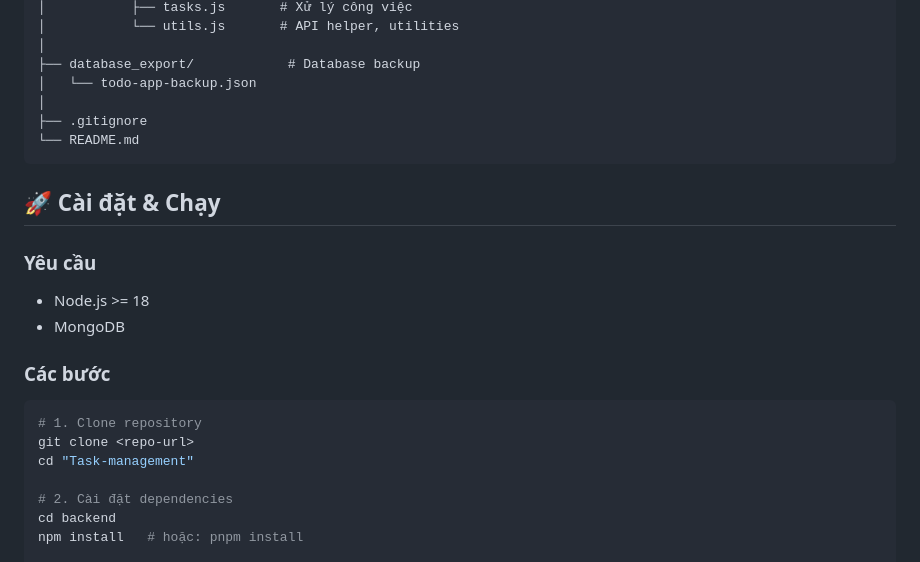
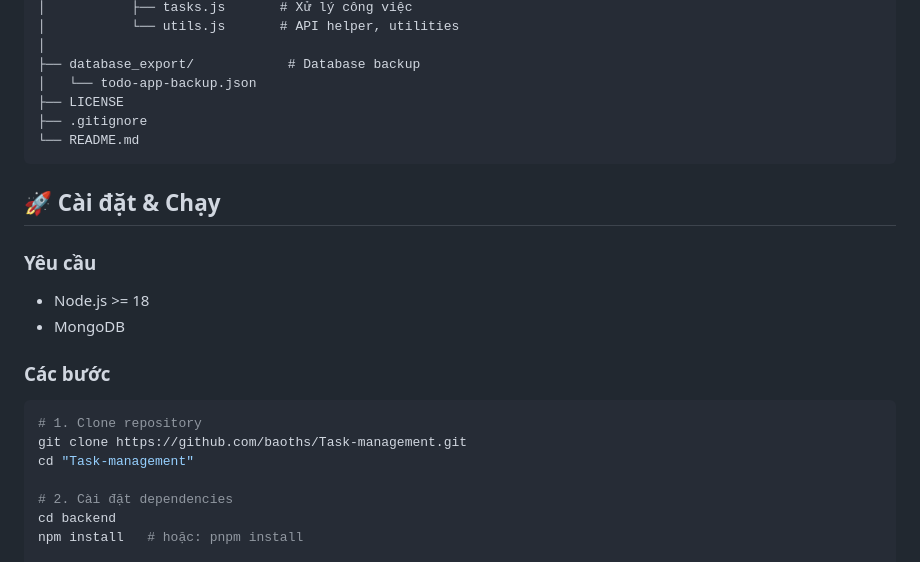
Before and after one commit to baoths/Task-management, a Markdown page: README.md, the part around one of its changes. Drawn GitHub-style.

````diff
--- a/README.md
+++ b/README.md
@@ -62,7 +62,7 @@ Work app/
 │
 ├── database_export/            # Database backup
 │   └── todo-app-backup.json
-│
+├── LICENSE
 ├── .gitignore
 └── README.md
 ```
@@ -77,7 +77,7 @@ Work app/
 
 ```bash
 # 1. Clone repository
-git clone <repo-url>
+git clone https://github.com/baoths/Task-management.git
 cd "Task-management"
 
 # 2. Cài đặt dependencies
````
Also changed, not shown: other parts of README.md (+1 -1 lines).
